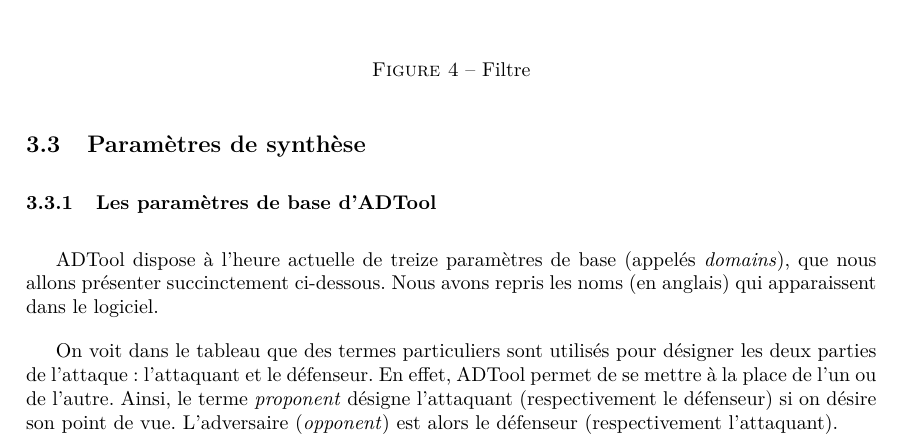
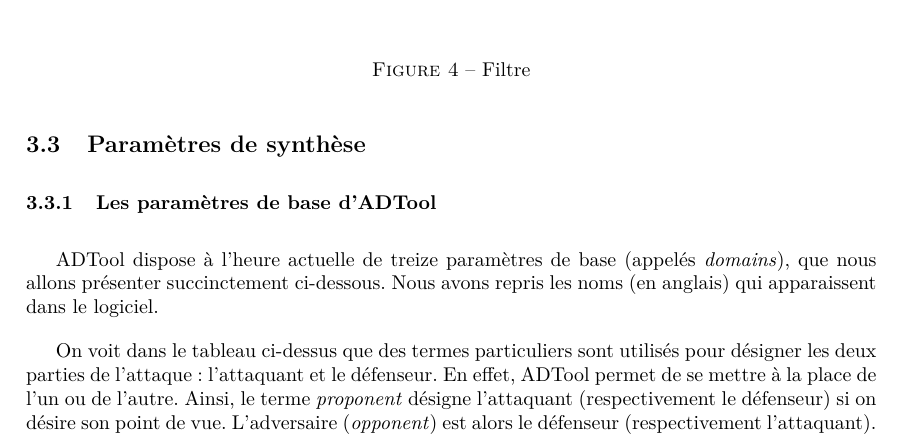
Before and after one commit to HKervadec/korrigolo, a LaTeX document (reports/2 - specification/main.tex, which reads reports/2 - specification/input/nouveaute.tex): part of page 11 of 22, cut so that both start at the same text. Compiled offline with pdfLaTeX.

Commit message:
Update nouveaute.tex

```diff
--- a/reports/2 - specification/input/nouveaute.tex
+++ b/reports/2 - specification/input/nouveaute.tex
@@ -171,7 +171,7 @@ Valeurs réelles positives, ou l'infini.\\ \hline
 	\label{tab:DescriptionParam}
 \end{table*}
 
-On voit dans le tableau que des termes particuliers sont utilisés pour désigner les deux parties de l'attaque : l'attaquant et le défenseur. En effet, ADTool permet de se mettre à la place de l'un ou de l'autre. Ainsi, le terme \textit{proponent} désigne l'attaquant (respectivement le défenseur) si on désire son point de vue. L'adversaire (\textit{opponent}) est alors le défenseur (respectivement l'attaquant). % un peu confus. je vois plus un truc du genre : les termes ooponnet et machine designent...
+On voit dans le tableau ci-dessus que des termes particuliers sont utilisés pour désigner les deux parties de l'attaque : l'attaquant et le défenseur. En effet, ADTool permet de se mettre à la place de l'un ou de l'autre. Ainsi, le terme \textit{proponent} désigne l'attaquant (respectivement le défenseur) si on désire son point de vue. L'adversaire (\textit{opponent}) est alors le défenseur (respectivement l'attaquant). % un peu confus. je vois plus un truc du genre : les termes ooponnet et machine designent...
 
 \subsubsection{L'éditeur de paramètres}
 
```
